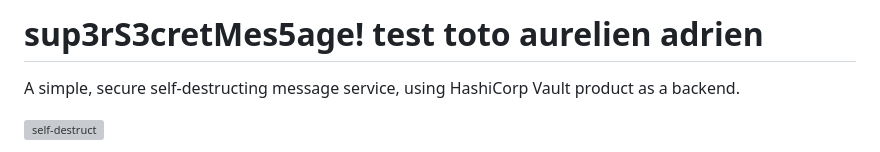
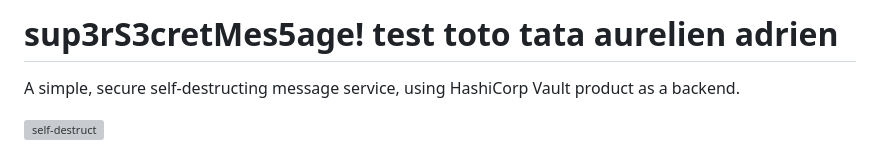
Before and after one commit to mathemagie/super_secret, a Markdown page: README.md, the part around the change. GitHub-like rendering; grey boxes are pictures that could not be loaded.

Commit message:
Update README.md with new names

```diff
--- a/README.md
+++ b/README.md
@@ -1,4 +1,4 @@
-# sup3rS3cretMes5age! test toto aurelien adrien
+# sup3rS3cretMes5age! test toto tata aurelien adrien
 
 A simple, secure self-destructing message service, using HashiCorp Vault product as a backend.
 
```
